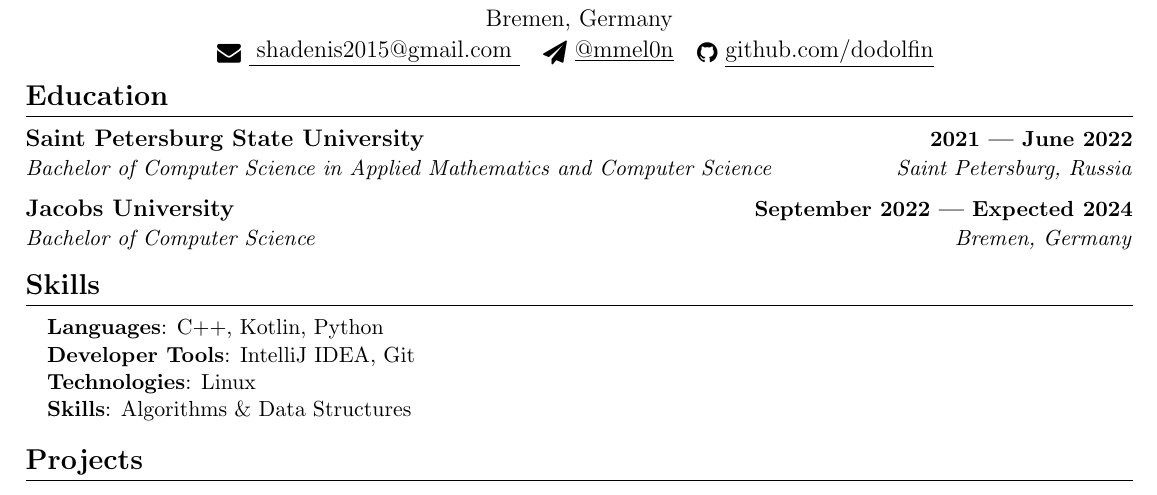
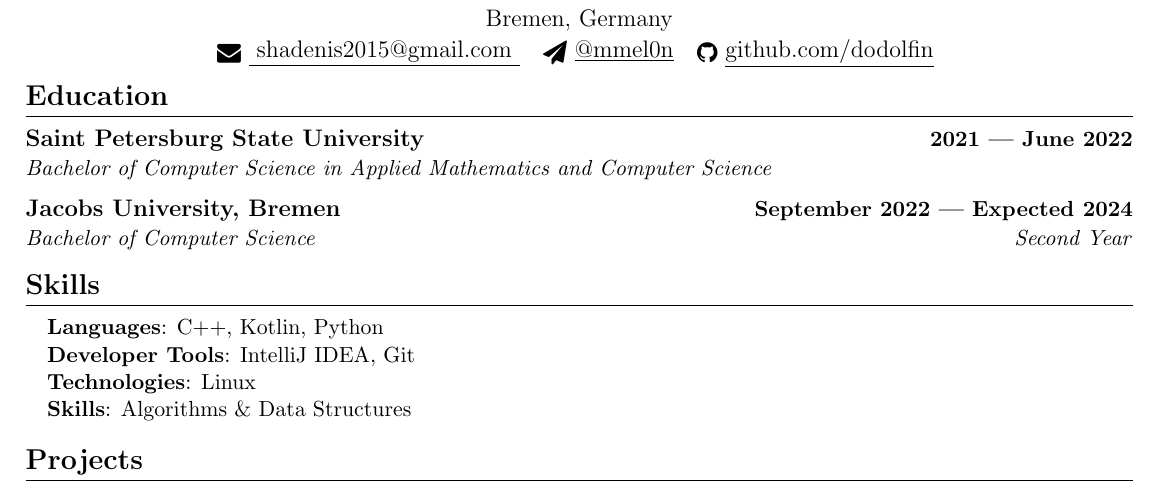
Before and after one commit to dodolfin/cv, a LaTeX CV (cv.tex): part of the page, cut so that both start at the same text. Compiled offline with pdfLaTeX.

Commit message:
Change education info

```diff
--- a/cv.tex
+++ b/cv.tex
@@ -148,10 +148,10 @@
   \resumeSubHeadingListStart
     \resumeSubheading
       {Saint Petersburg State University}{2021 — June 2022}
-      {Bachelor of Computer Science in Applied Mathematics and Computer Science}{Saint Petersburg, Russia}
+      {Bachelor of Computer Science in Applied Mathematics and Computer Science}{}
     \resumeSubheading
-      {Jacobs University}{September 2022 — Expected 2024}
-      {Bachelor of Computer Science}{Bremen, Germany}
+      {Jacobs University, Bremen}{September 2022 — Expected 2024}
+      {Bachelor of Computer Science}{Second Year}
   \resumeSubHeadingListEnd
 
   %
```
